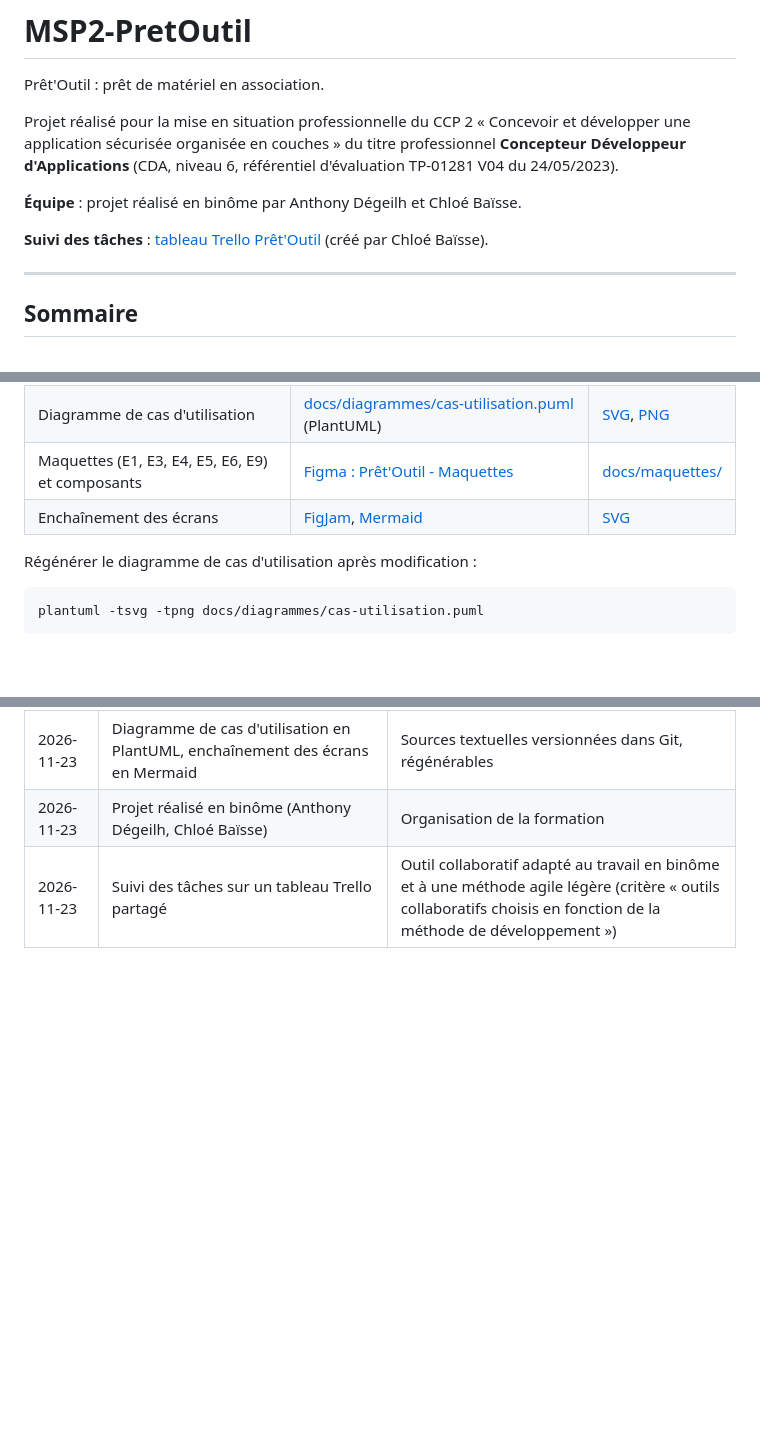
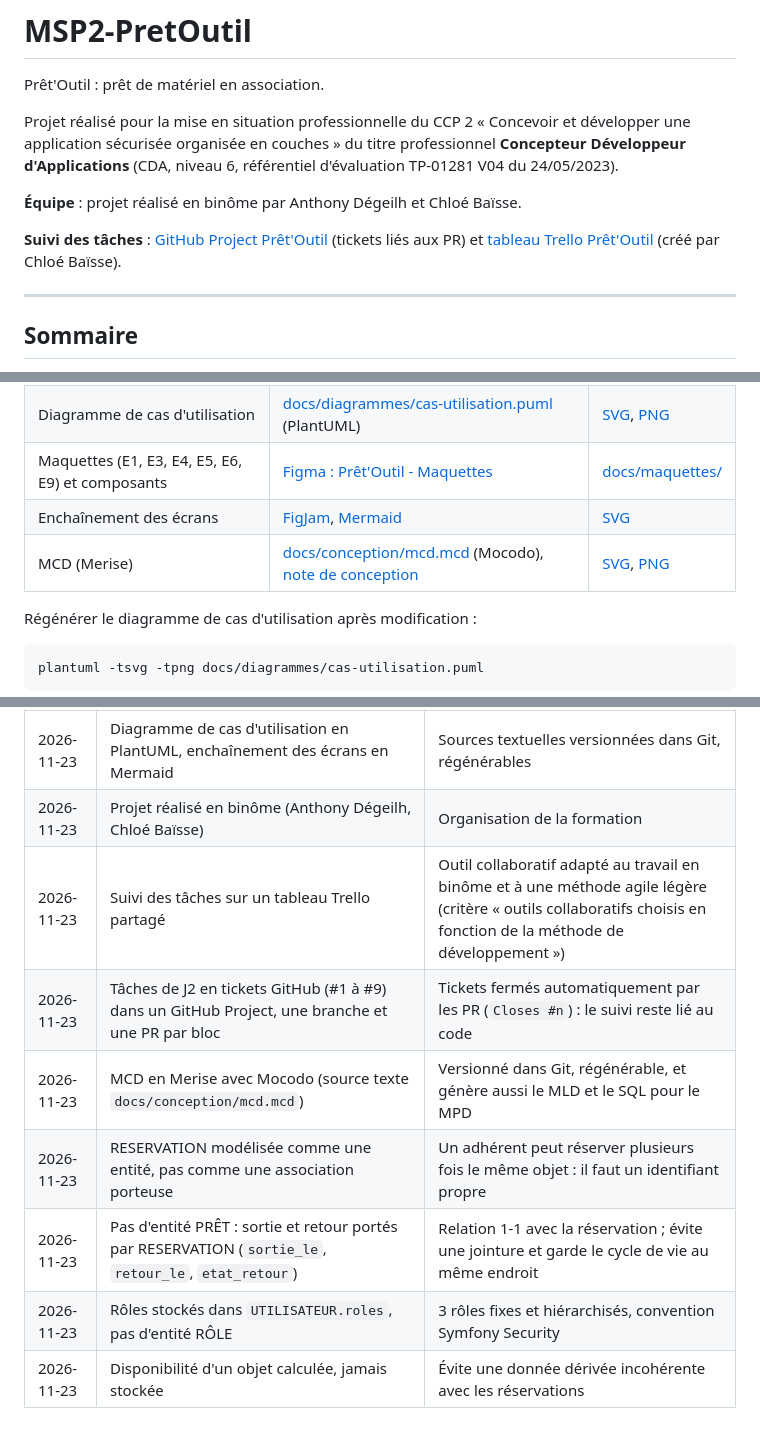
Before and after one commit to IamArayel/MSP2-PretOutil, a Markdown page: README.md, 3 parts joined by grey strips. GitHub-like rendering; blank space fills up the shorter version.

```diff
--- a/README.md
+++ b/README.md
@@ -6,7 +6,7 @@ Projet réalisé pour la mise en situation professionnelle du CCP 2 « Concevoir
 
 **Équipe** : projet réalisé en binôme par Anthony Dégeilh et Chloé Baïsse.
 
-**Suivi des tâches** : [tableau Trello Prêt'Outil](https://trello.com/b/hk6mi5ST/pretoutil) (créé par Chloé Baïsse).
+**Suivi des tâches** : [GitHub Project Prêt'Outil](https://github.com/users/IamArayel/projects/14/views/1) (tickets liés aux PR) et [tableau Trello Prêt'Outil](https://trello.com/b/hk6mi5ST/pretoutil) (créé par Chloé Baïsse).
 
 ---
 
@@ -209,6 +209,7 @@ RG2 est appliquée en défense en profondeur : `ReservationService` la contrôle
 | Diagramme de cas d'utilisation | [docs/diagrammes/cas-utilisation.puml](docs/diagrammes/cas-utilisation.puml) (PlantUML) | [SVG](docs/diagrammes/cas-utilisation.svg), [PNG](docs/diagrammes/cas-utilisation.png) |
 | Maquettes (E1, E3, E4, E5, E6, E9) et composants | [Figma : Prêt'Outil - Maquettes](https://www.figma.com/design/eyw5N9ZI2sKFkVAalYHFlc) | [docs/maquettes/](docs/maquettes/) |
 | Enchaînement des écrans | [FigJam](https://www.figma.com/board/4JSeLbE6WlRh5la3TAbomW), [Mermaid](docs/diagrammes/enchainement-ecrans.md) | [SVG](docs/diagrammes/enchainement-ecrans.svg) |
+| MCD (Merise) | [docs/conception/mcd.mcd](docs/conception/mcd.mcd) (Mocodo), [note de conception](docs/conception/mcd.md) | [SVG](docs/conception/mcd.svg), [PNG](docs/conception/mcd.png) |
 
 Régénérer le diagramme de cas d'utilisation après modification :
 
@@ -263,3 +264,9 @@ Légende : ⬜ à faire · 🟡 en cours · ✅ terminé
 | 2026-11-23 | Diagramme de cas d'utilisation en PlantUML, enchaînement des écrans en Mermaid | Sources textuelles versionnées dans Git, régénérables |
 | 2026-11-23 | Projet réalisé en binôme (Anthony Dégeilh, Chloé Baïsse) | Organisation de la formation |
 | 2026-11-23 | Suivi des tâches sur un tableau Trello partagé | Outil collaboratif adapté au travail en binôme et à une méthode agile légère (critère « outils collaboratifs choisis en fonction de la méthode de développement ») |
+| 2026-11-23 | Tâches de J2 en tickets GitHub (#1 à #9) dans un GitHub Project, une branche et une PR par bloc | Tickets fermés automatiquement par les PR (`Closes #n`) : le suivi reste lié au code |
+| 2026-11-23 | MCD en Merise avec Mocodo (source texte `docs/conception/mcd.mcd`) | Versionné dans Git, régénérable, et génère aussi le MLD et le SQL pour le MPD |
+| 2026-11-23 | RESERVATION modélisée comme une entité, pas comme une association porteuse | Un adhérent peut réserver plusieurs fois le même objet : il faut un identifiant propre |
+| 2026-11-23 | Pas d'entité PRÊT : sortie et retour portés par RESERVATION (`sortie_le`, `retour_le`, `etat_retour`) | Relation 1-1 avec la réservation ; évite une jointure et garde le cycle de vie au même endroit |
+| 2026-11-23 | Rôles stockés dans `UTILISATEUR.roles`, pas d'entité RÔLE | 3 rôles fixes et hiérarchisés, convention Symfony Security |
+| 2026-11-23 | Disponibilité d'un objet calculée, jamais stockée | Évite une donnée dérivée incohérente avec les réservations |
```
Also changed, not shown: other parts of README.md (+1 -1 lines), docs/conception/mcd.md (added, +97 -0 lines), docs/conception/mcd.png (added), 2 other files.
